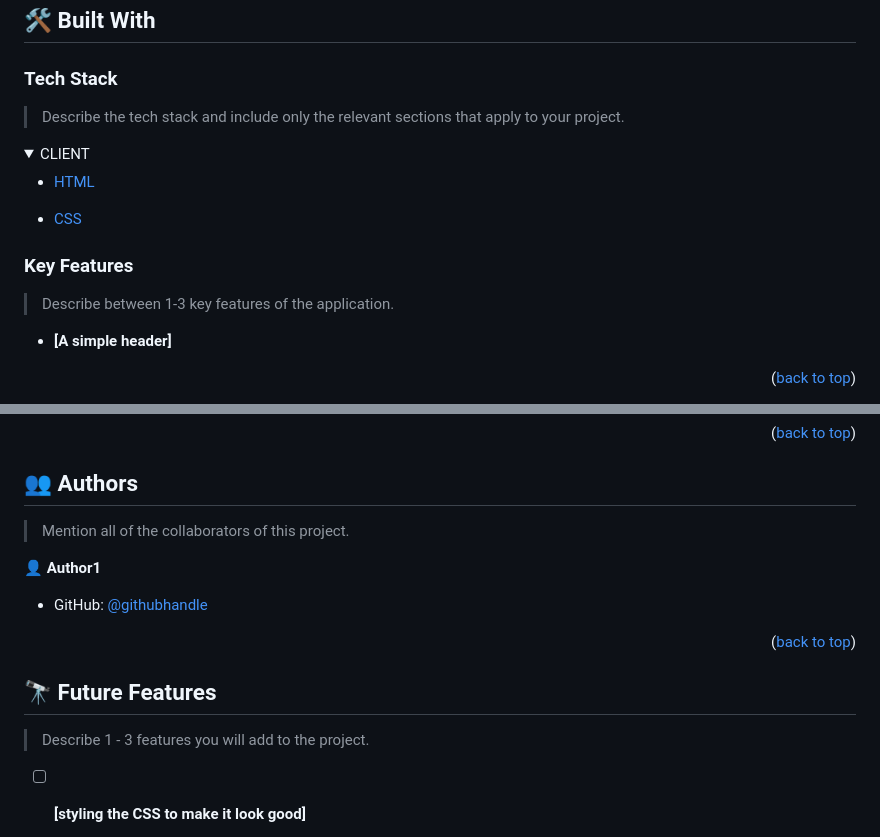
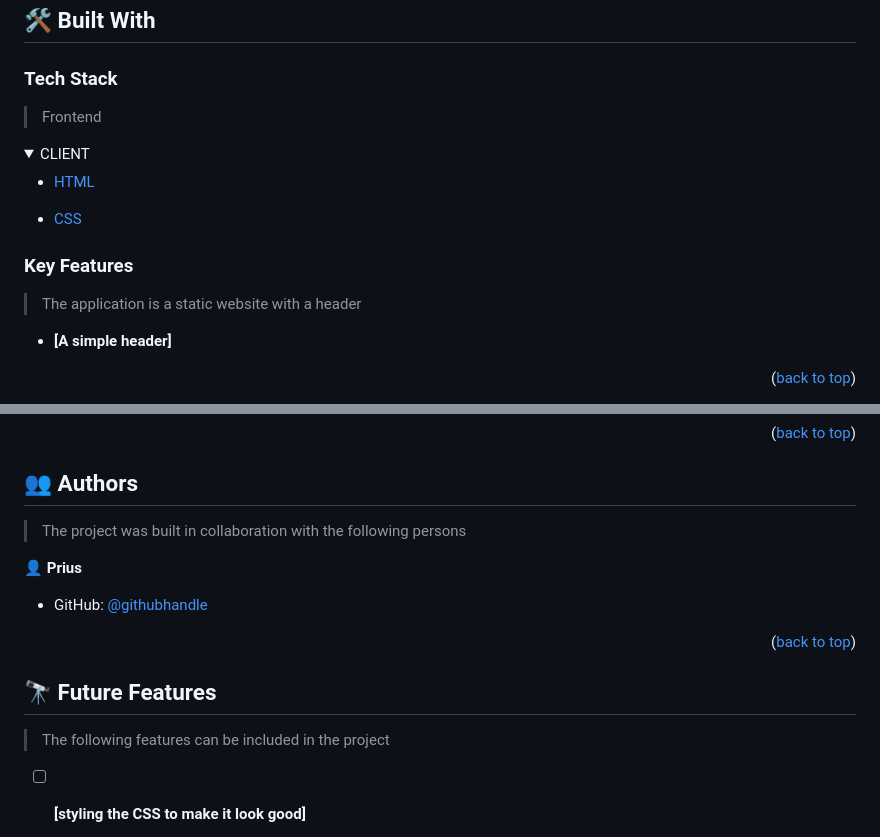
Before and after one commit to prius2055/Hello-Microverse, a Markdown page: README.md, 2 parts joined by grey strips. GitHub-like rendering; folded sections open.

Commit message:
Added more details to the README.md file

```diff
--- a/README.md
+++ b/README.md
@@ -43,7 +43,7 @@
 
 ### Tech Stack <a name="tech-stack"></a>
 
-> Describe the tech stack and include only the relevant sections that apply to your project.
+> Frontend
 
 <details>
   <summary>CLIENT</summary>
@@ -58,7 +58,7 @@
 
 ### Key Features <a name="key-features"></a>
 
-> Describe between 1-3 key features of the application.
+> The application is a static website with a header
 
 - **[A simple header]**
 
@@ -97,9 +97,9 @@ npm start
 
 ## 👥 Authors <a name="authors"></a>
 
-> Mention all of the collaborators of this project.
+> The project was built in collaboration with the following persons
 
-👤 **Author1**
+👤 **Prius**
 
 - GitHub: [@githubhandle](https://github.com/prius2055)
 
@@ -108,7 +108,7 @@ npm start
 
 ## 🔭 Future Features <a name="future-features"></a>
 
-> Describe 1 - 3 features you will add to the project.
+> The following features can be included in the project
 
 - [ ] **[styling the CSS to make it look good]**
 
```
